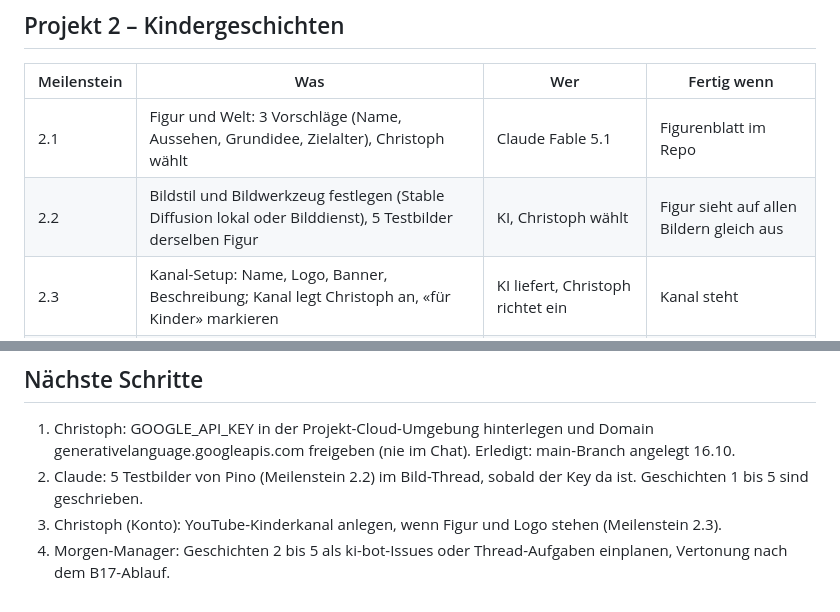
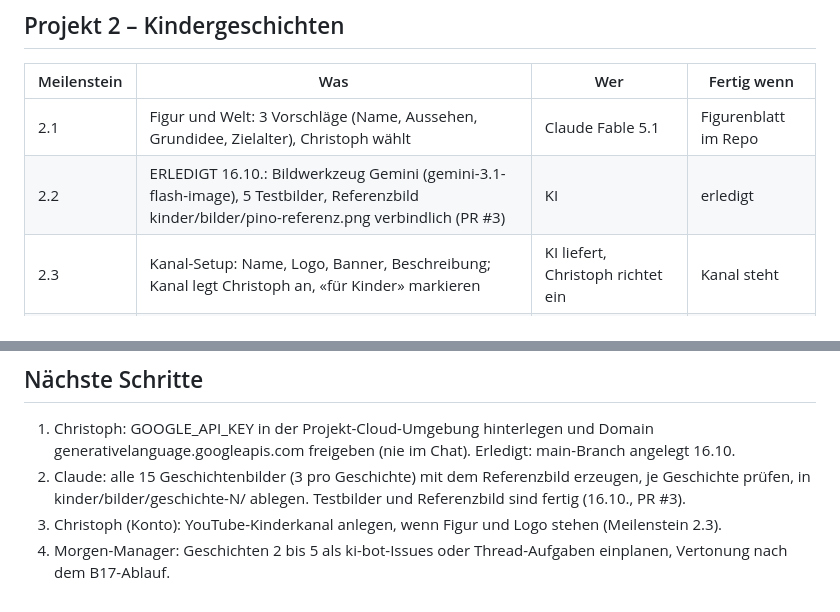
Before and after one commit to ChrisKoller35/MoneyProjekttry, a Markdown page: PLAN.md, 2 parts joined by grey strips. Drawn GitHub-style.

```diff
--- a/PLAN.md
+++ b/PLAN.md
@@ -43,7 +43,7 @@ Kosten: 0 CHF. KDP braucht Steuerangaben (Schweiz: Formular im KDP-Konto, kein U
 | Meilenstein | Was | Wer | Fertig wenn |
 |-------------|-----|-----|-------------|
 | 2.1 | Figur und Welt: 3 Vorschläge (Name, Aussehen, Grundidee, Zielalter), Christoph wählt | Claude Fable 5.1 | Figurenblatt im Repo |
-| 2.2 | Bildstil und Bildwerkzeug festlegen (Stable Diffusion lokal oder Bilddienst), 5 Testbilder derselben Figur | KI, Christoph wählt | Figur sieht auf allen Bildern gleich aus |
+| 2.2 | ERLEDIGT 16.10.: Bildwerkzeug Gemini (gemini-3.1-flash-image), 5 Testbilder, Referenzbild kinder/bilder/pino-referenz.png verbindlich (PR #3) | KI | erledigt |
 | 2.3 | Kanal-Setup: Name, Logo, Banner, Beschreibung; Kanal legt Christoph an, «für Kinder» markieren | KI liefert, Christoph richtet ein | Kanal steht |
 | 2.4 | 5 Gute-Nacht-Geschichten (je 5 bis 8 Minuten) schreiben, vertonen, Video, hochladen; Rhythmus 1 pro Woche | KI | 5 Videos online |
 | 2.5 | Nach 10 Videos: Aufrufe, Wiedergabezeit, Abos auswerten; Entscheid Buch/Malbuch | KI wertet aus, Christoph entscheidet | Entscheid im Repo |
@@ -65,6 +65,6 @@ Christoph hat die offenen Entscheidungen dem Manager übergeben (Projekt-Chat 10
 ## Nächste Schritte
 
 1. Christoph: GOOGLE_API_KEY in der Projekt-Cloud-Umgebung hinterlegen und Domain generativelanguage.googleapis.com freigeben (nie im Chat). Erledigt: main-Branch angelegt 16.10.
-2. Claude: 5 Testbilder von Pino (Meilenstein 2.2) im Bild-Thread, sobald der Key da ist. Geschichten 1 bis 5 sind geschrieben.
+2. Claude: alle 15 Geschichtenbilder (3 pro Geschichte) mit dem Referenzbild erzeugen, je Geschichte prüfen, in kinder/bilder/geschichte-N/ ablegen. Testbilder und Referenzbild sind fertig (16.10., PR #3).
 3. Christoph (Konto): YouTube-Kinderkanal anlegen, wenn Figur und Logo stehen (Meilenstein 2.3).
 4. Morgen-Manager: Geschichten 2 bis 5 als ki-bot-Issues oder Thread-Aufgaben einplanen, Vertonung nach dem B17-Ablauf.
```
Also changed, not shown: kinder/PINO-FIGURENBLATT.md (+5 -1 lines).
